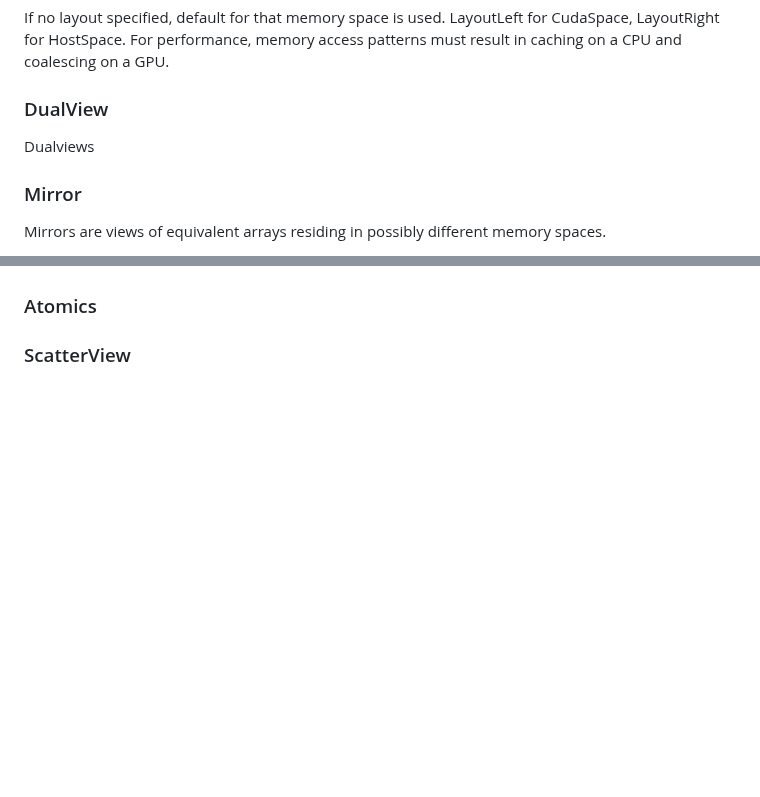
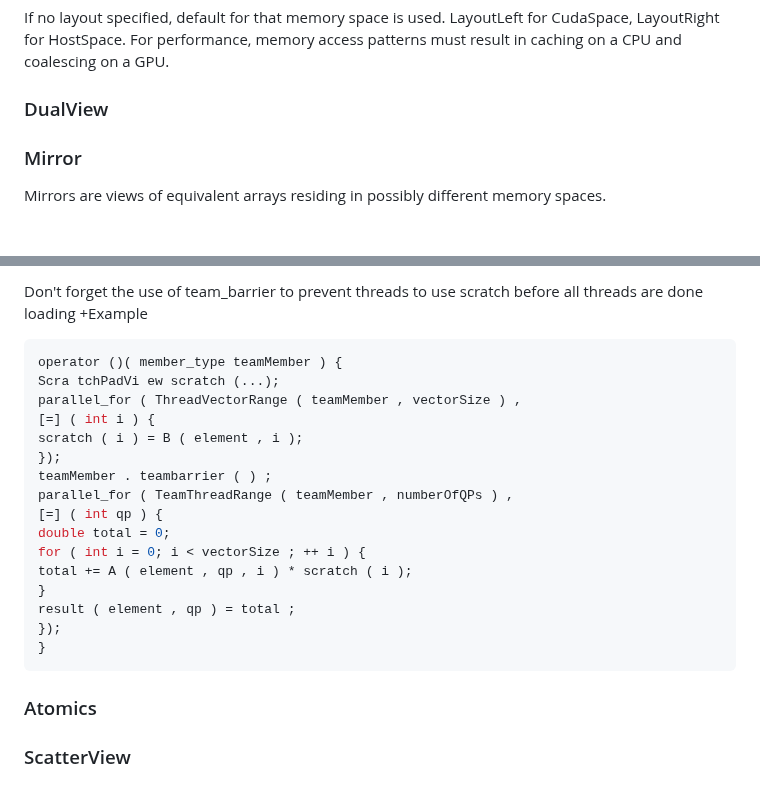
Before and after one commit to CExA-project/cheat-sheet-for-kokkos, a Markdown page: kokkos_cheat_sheet.md, 2 parts joined by grey strips. Rendered like a GitHub page; blank space fills up the shorter version.

````diff
--- a/kokkos_cheat_sheet.md
+++ b/kokkos_cheat_sheet.md
@@ -119,8 +119,6 @@ caching on a CPU and coalescing on a GPU.
 
 ### DualView
 
-Dualviews
-
 ### Mirror
 
 Mirrors are views of equivalent arrays residing in possibly different memory spaces.
@@ -170,3 +232,25 @@ Kokkos :: deepcopy (hostView , view);
+Don't forget the use of team_barrier to prevent threads to use scratch before all threads are done loading
++Example
+
+```cpp
+operator ()( member_type teamMember ) {
+Scra tchPadVi ew scratch (...);
+parallel_for ( ThreadVectorRange ( teamMember , vectorSize ) ,
+[=] ( int i ) {
+scratch ( i ) = B ( element , i );
+});
+teamMember . teambarrier ( ) ;
+parallel_for ( TeamThreadRange ( teamMember , numberOfQPs ) ,
+[=] ( int qp ) {
+double total = 0;
+for ( int i = 0; i < vectorSize ; ++ i ) {
+total += A ( element , qp , i ) * scratch ( i );
+}
+result ( element , qp ) = total ;
+});
+}
+```
+
 ### Atomics
 
 ### ScatterView
````
Also changed, not shown: other parts of kokkos_cheat_sheet.md (+64 -0 lines).
